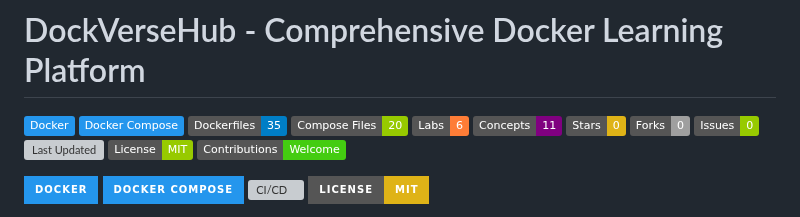
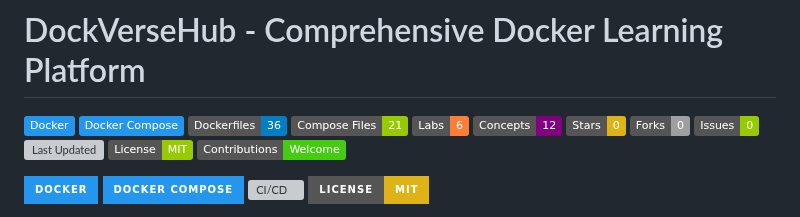
Before and after one commit to SatvikPraveen/DockVerseHub, a Markdown page: README.md, the part around the change. Drawn GitHub-style; badges without logos; grey boxes are pictures that could not be loaded.

Commit message:
🏷️ Update README badges [skip ci]

```diff
--- a/README.md
+++ b/README.md
@@ -3,10 +3,10 @@
 <!-- BADGES START -->
 ![Docker](https://img.shields.io/badge/Docker-2496ED?style=flat&logo=docker&logoColor=white)
 ![Docker Compose](https://img.shields.io/badge/Docker_Compose-2496ED?style=flat&logo=docker&logoColor=white)
-![Dockerfiles](https://img.shields.io/badge/Dockerfiles-35-blue?style=flat)
-![Compose Files](https://img.shields.io/badge/Compose%20Files-20-green?style=flat)
+![Dockerfiles](https://img.shields.io/badge/Dockerfiles-36-blue?style=flat)
+![Compose Files](https://img.shields.io/badge/Compose%20Files-21-green?style=flat)
 ![Labs](https://img.shields.io/badge/Labs-6-orange?style=flat)
-![Concepts](https://img.shields.io/badge/Concepts-11-purple?style=flat)
+![Concepts](https://img.shields.io/badge/Concepts-12-purple?style=flat)
 ![Stars](https://img.shields.io/badge/Stars-0-yellow?style=flat)
 ![Forks](https://img.shields.io/badge/Forks-0-lightgrey?style=flat)
 ![Issues](https://img.shields.io/badge/Issues-0-green?style=flat)
```
